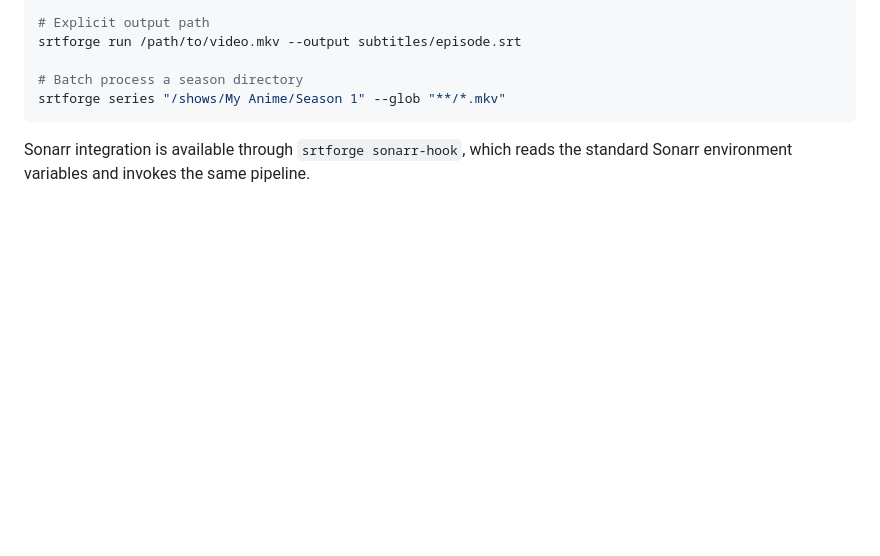
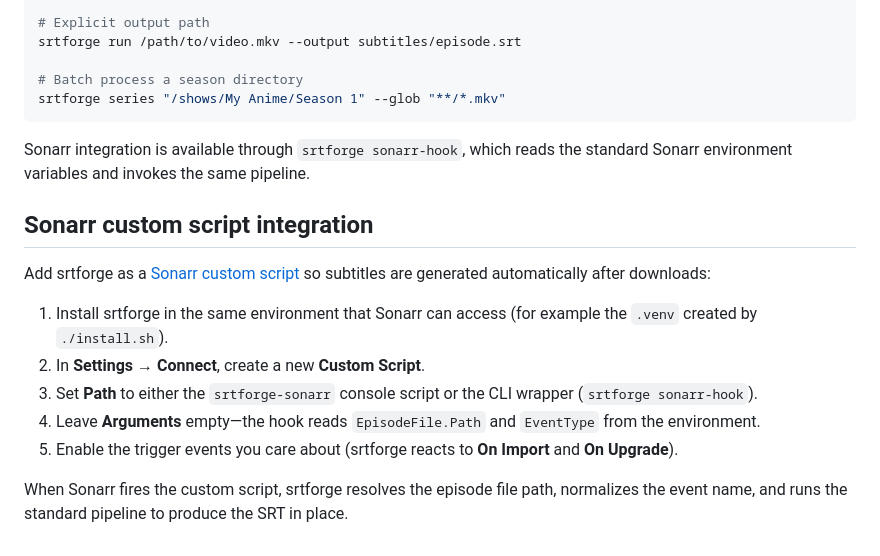
Before and after one commit to StiensGate928/Srtforge, a Markdown page: README.md, the part around the change. Drawn GitHub-style; blank space fills up the shorter version.

Commit message:
Document Sonarr custom script integration

```diff
--- a/README.md
+++ b/README.md
@@ -98,3 +98,22 @@ srtforge series "/shows/My Anime/Season 1" --glob "**/*.mkv"
 
 Sonarr integration is available through `srtforge sonarr-hook`, which reads the
 standard Sonarr environment variables and invokes the same pipeline.
+
+## Sonarr custom script integration
+
+Add srtforge as a [Sonarr custom script](https://wiki.servarr.com/sonarr/settings#connect)
+so subtitles are generated automatically after downloads:
+
+1. Install srtforge in the same environment that Sonarr can access (for
+   example the `.venv` created by `./install.sh`).
+2. In **Settings → Connect**, create a new **Custom Script**.
+3. Set **Path** to either the `srtforge-sonarr` console script or the CLI
+   wrapper (`srtforge sonarr-hook`).
+4. Leave **Arguments** empty—the hook reads `EpisodeFile.Path` and
+   `EventType` from the environment.
+5. Enable the trigger events you care about (srtforge reacts to **On Import**
+   and **On Upgrade**).
+
+When Sonarr fires the custom script, srtforge resolves the episode file path,
+normalizes the event name, and runs the standard pipeline to produce the SRT in
+place.
```
